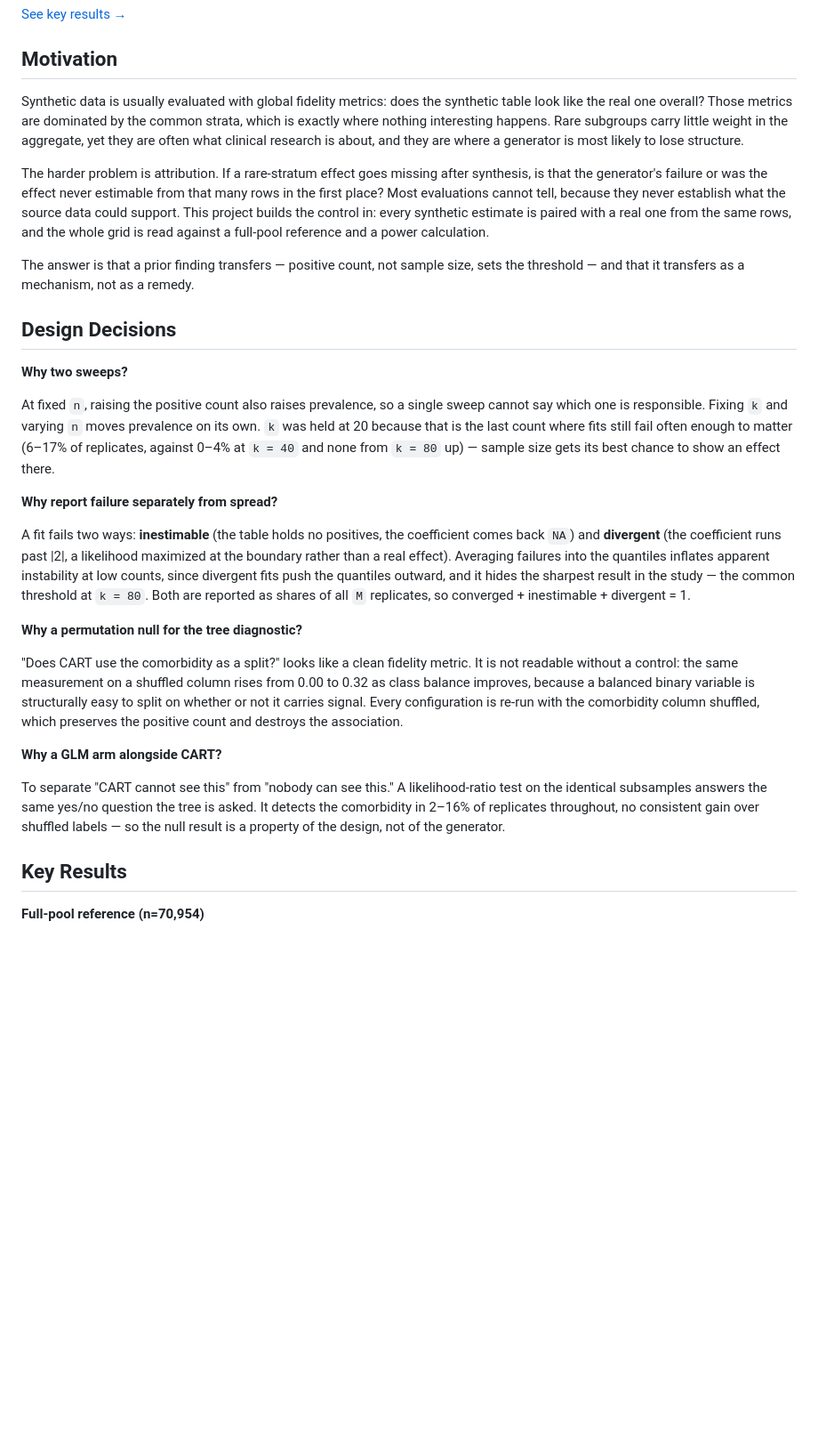
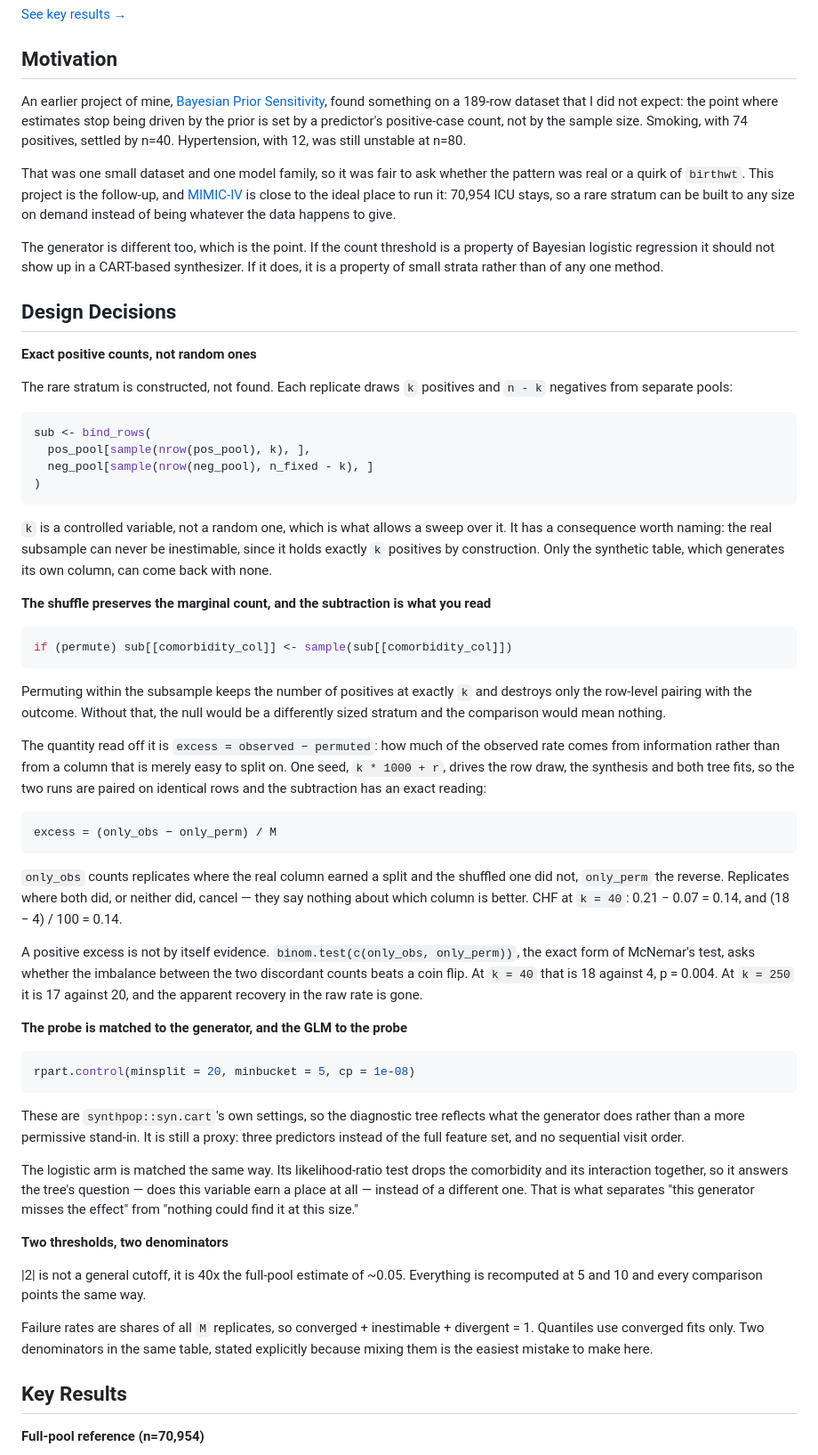
Before and after one commit to ShengPeiWilliam/mimic-synthetic-fidelity, a Markdown page: README.md, the part around the change. Shown at 89% size. Drawn GitHub-style; blank space fills up the shorter version.

Commit message:
docs: rewrite motivation and design decisions in the README

````diff
--- a/README.md
+++ b/README.md
@@ -9,29 +9,60 @@ Four independent measurements follow the count and none follows sample size. Div
 
 ## Motivation
 
-Synthetic data is usually evaluated with global fidelity metrics: does the synthetic table look like the real one overall? Those metrics are dominated by the common strata, which is exactly where nothing interesting happens. Rare subgroups carry little weight in the aggregate, yet they are often what clinical research is about, and they are where a generator is most likely to lose structure.
+An earlier project of mine, [Bayesian Prior Sensitivity](https://github.com/ShengPeiWilliam/bayesian-prior-sensitivity), found something on a 189-row dataset that I did not expect: the point where estimates stop being driven by the prior is set by a predictor's positive-case count, not by the sample size. Smoking, with 74 positives, settled by n=40. Hypertension, with 12, was still unstable at n=80.
 
-The harder problem is attribution. If a rare-stratum effect goes missing after synthesis, is that the generator's failure or was the effect never estimable from that many rows in the first place? Most evaluations cannot tell, because they never establish what the source data could support. This project builds the control in: every synthetic estimate is paired with a real one from the same rows, and the whole grid is read against a full-pool reference and a power calculation.
+That was one small dataset and one model family, so it was fair to ask whether the pattern was real or a quirk of `birthwt`. This project is the follow-up, and [MIMIC-IV](https://physionet.org/content/mimiciv/2.2/) is close to the ideal place to run it: 70,954 ICU stays, so a rare stratum can be built to any size on demand instead of being whatever the data happens to give.
 
-The answer is that a prior finding transfers — positive count, not sample size, sets the threshold — and that it transfers as a mechanism, not as a remedy.
+The generator is different too, which is the point. If the count threshold is a property of Bayesian logistic regression it should not show up in a CART-based synthesizer. If it does, it is a property of small strata rather than of any one method.
 
 ## Design Decisions
 
-**Why two sweeps?**
+**Exact positive counts, not random ones**
 
-At fixed `n`, raising the positive count also raises prevalence, so a single sweep cannot say which one is responsible. Fixing `k` and varying `n` moves prevalence on its own. `k` was held at 20 because that is the last count where fits still fail often enough to matter (6–17% of replicates, against 0–4% at `k = 40` and none from `k = 80` up) — sample size gets its best chance to show an effect there.
+The rare stratum is constructed, not found. Each replicate draws `k` positives and `n - k` negatives from separate pools:
 
-**Why report failure separately from spread?**
+```r
+sub <- bind_rows(
+  pos_pool[sample(nrow(pos_pool), k), ],
+  neg_pool[sample(nrow(neg_pool), n_fixed - k), ]
+)
+```
 
-A fit fails two ways: **inestimable** (the table holds no positives, the coefficient comes back `NA`) and **divergent** (the coefficient runs past |2|, a likelihood maximized at the boundary rather than a real effect). Averaging failures into the quantiles inflates apparent instability at low counts, since divergent fits push the quantiles outward, and it hides the sharpest result in the study — the common threshold at `k = 80`. Both are reported as shares of all `M` replicates, so converged + inestimable + divergent = 1.
+`k` is a controlled variable, not a random one, which is what allows a sweep over it. It has a consequence worth naming: the real subsample can never be inestimable, since it holds exactly `k` positives by construction. Only the synthetic table, which generates its own column, can come back with none.
 
-**Why a permutation null for the tree diagnostic?**
+**The shuffle preserves the marginal count, and the subtraction is what you read**
 
-"Does CART use the comorbidity as a split?" looks like a clean fidelity metric. It is not readable without a control: the same measurement on a shuffled column rises from 0.00 to 0.32 as class balance improves, because a balanced binary variable is structurally easy to split on whether or not it carries signal. Every configuration is re-run with the comorbidity column shuffled, which preserves the positive count and destroys the association.
+```r
+if (permute) sub[[comorbidity_col]] <- sample(sub[[comorbidity_col]])
+```
 
-**Why a GLM arm alongside CART?**
+Permuting within the subsample keeps the number of positives at exactly `k` and destroys only the row-level pairing with the outcome. Without that, the null would be a differently sized stratum and the comparison would mean nothing.
 
-To separate "CART cannot see this" from "nobody can see this." A likelihood-ratio test on the identical subsamples answers the same yes/no question the tree is asked. It detects the comorbidity in 2–16% of replicates throughout, no consistent gain over shuffled labels — so the null result is a property of the design, not of the generator.
+The quantity read off it is `excess = observed − permuted`: how much of the observed rate comes from information rather than from a column that is merely easy to split on. One seed, `k * 1000 + r`, drives the row draw, the synthesis and both tree fits, so the two runs are paired on identical rows and the subtraction has an exact reading:
+
+```
+excess = (only_obs − only_perm) / M
+```
+
+`only_obs` counts replicates where the real column earned a split and the shuffled one did not, `only_perm` the reverse. Replicates where both did, or neither did, cancel — they say nothing about which column is better. CHF at `k = 40`: 0.21 − 0.07 = 0.14, and (18 − 4) / 100 = 0.14.
+
+A positive excess is not by itself evidence. `binom.test(c(only_obs, only_perm))`, the exact form of McNemar's test, asks whether the imbalance between the two discordant counts beats a coin flip. At `k = 40` that is 18 against 4, p = 0.004. At `k = 250` it is 17 against 20, and the apparent recovery in the raw rate is gone.
+
+**The probe is matched to the generator, and the GLM to the probe**
+
+```r
+rpart.control(minsplit = 20, minbucket = 5, cp = 1e-08)
+```
+
+These are `synthpop::syn.cart`'s own settings, so the diagnostic tree reflects what the generator does rather than a more permissive stand-in. It is still a proxy: three predictors instead of the full feature set, and no sequential visit order.
+
+The logistic arm is matched the same way. Its likelihood-ratio test drops the comorbidity and its interaction together, so it answers the tree's question — does this variable earn a place at all — instead of a different one. That is what separates "this generator misses the effect" from "nothing could find it at this size."
+
+**Two thresholds, two denominators**
+
+|2| is not a general cutoff, it is 40x the full-pool estimate of ~0.05. Everything is recomputed at 5 and 10 and every comparison points the same way.
+
+Failure rates are shares of all `M` replicates, so converged + inestimable + divergent = 1. Quantiles use converged fits only. Two denominators in the same table, stated explicitly because mixing them is the easiest mistake to make here.
 
 ## Key Results
 
````
